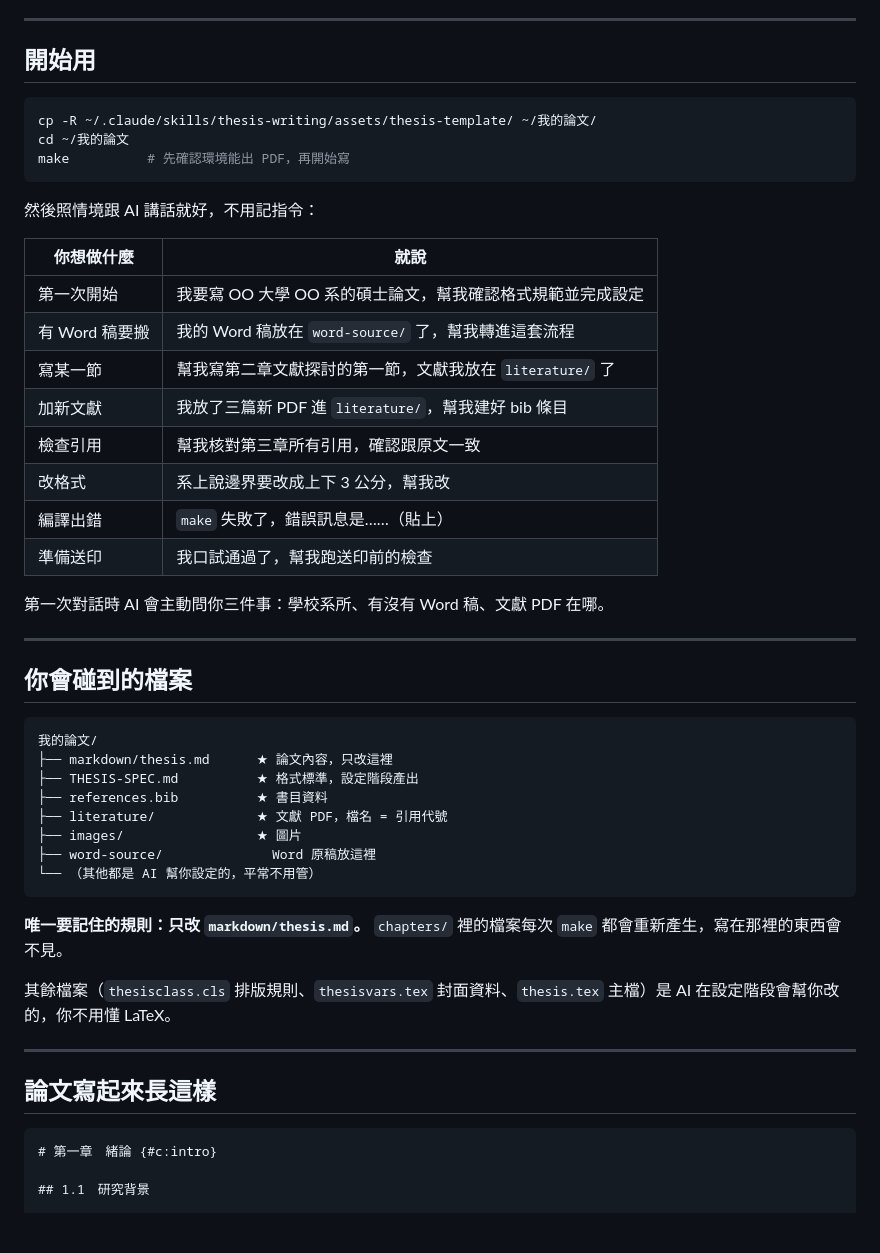
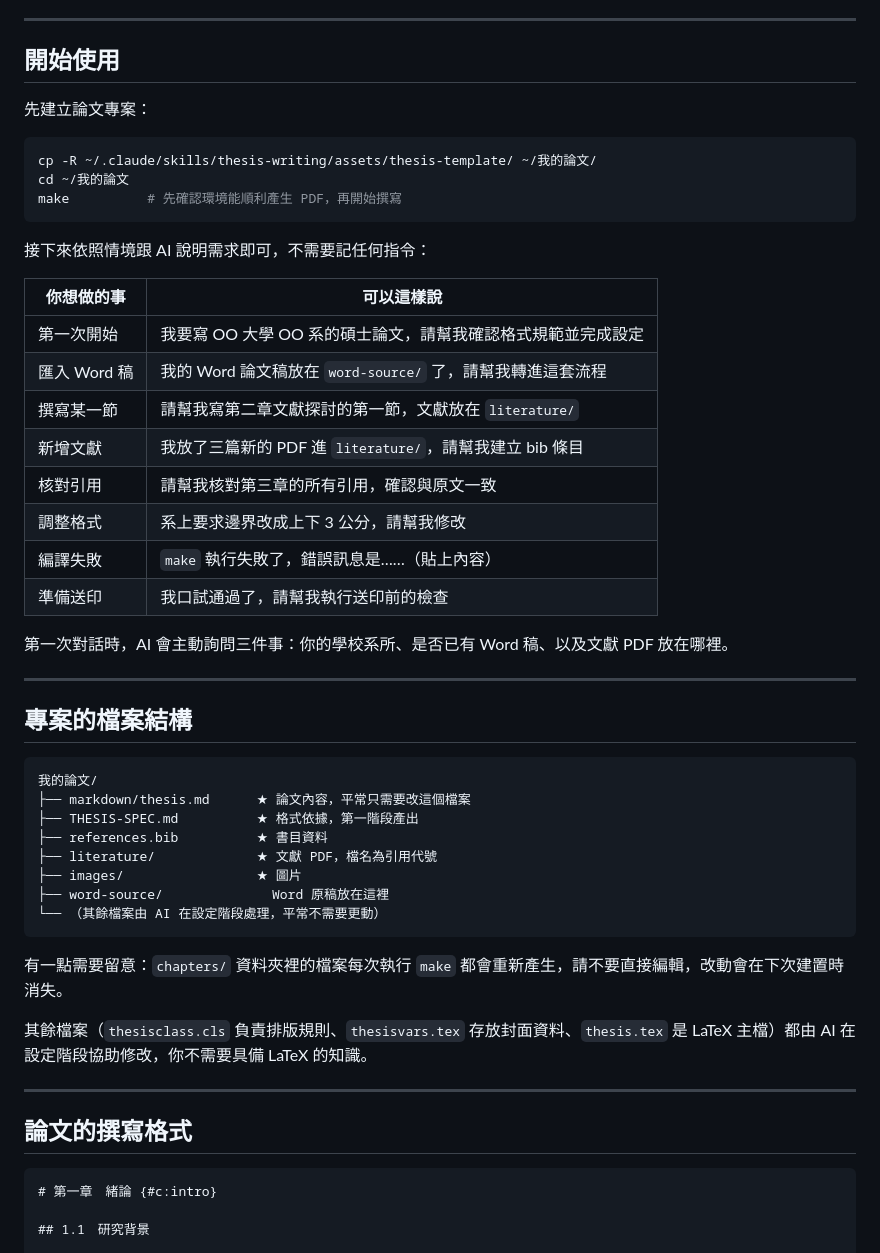
Before and after one commit to hanyuany14/thesis-writing-skills, a Markdown page: README.md, the part around one of its changes. GitHub-like rendering; blank space fills up the shorter version.

````diff
--- a/README.md
+++ b/README.md
@@ -69,51 +75,53 @@ MacTeX 有 5GB，先開始下載再看下面。
 
 ---
 
-## 開始用
+## 開始使用
+
+先建立論文專案：
 
 ```bash
 cp -R ~/.claude/skills/thesis-writing/assets/thesis-template/ ~/我的論文/
 cd ~/我的論文
-make          # 先確認環境能出 PDF，再開始寫
+make          # 先確認環境能順利產生 PDF，再開始撰寫
 ```
 
-然後照情境跟 AI 講話就好，不用記指令：
+接下來依照情境跟 AI 說明需求即可，不需要記任何指令：
 
-| 你想做什麼 | 就說 |
+| 你想做的事 | 可以這樣說 |
 | --- | --- |
-| 第一次開始 | 我要寫 OO 大學 OO 系的碩士論文，幫我確認格式規範並完成設定 |
-| 有 Word 稿要搬 | 我的 Word 稿放在 `word-source/` 了，幫我轉進這套流程 |
-| 寫某一節 | 幫我寫第二章文獻探討的第一節，文獻我放在 `literature/` 了 |
-| 加新文獻 | 我放了三篇新 PDF 進 `literature/`，幫我建好 bib 條目 |
-| 檢查引用 | 幫我核對第三章所有引用，確認跟原文一致 |
-| 改格式 | 系上說邊界要改成上下 3 公分，幫我改 |
-| 編譯出錯 | `make` 失敗了，錯誤訊息是……（貼上） |
-| 準備送印 | 我口試通過了，幫我跑送印前的檢查 |
+| 第一次開始 | 我要寫 OO 大學 OO 系的碩士論文，請幫我確認格式規範並完成設定 |
+| 匯入 Word 稿 | 我的 Word 論文稿放在 `word-source/` 了，請幫我轉進這套流程 |
+| 撰寫某一節 | 請幫我寫第二章文獻探討的第一節，文獻放在 `literature/` |
+| 新增文獻 | 我放了三篇新的 PDF 進 `literature/`，請幫我建立 bib 條目 |
+| 核對引用 | 請幫我核對第三章的所有引用，確認與原文一致 |
+| 調整格式 | 系上要求邊界改成上下 3 公分，請幫我修改 |
+| 編譯失敗 | `make` 執行失敗了，錯誤訊息是……（貼上內容） |
+| 準備送印 | 我口試通過了，請幫我執行送印前的檢查 |
 
-第一次對話時 AI 會主動問你三件事：學校系所、有沒有 Word 稿、文獻 PDF 在哪。
+第一次對話時，AI 會主動詢問三件事：你的學校系所、是否已有 Word 稿、以及文獻 PDF 放在哪裡。
 
 ---
 
-## 你會碰到的檔案
+## 專案的檔案結構
 
 ```text
 我的論文/
-├── markdown/thesis.md      ★ 論文內容，只改這裡
-├── THESIS-SPEC.md          ★ 格式標準，設定階段產出
+├── markdown/thesis.md      ★ 論文內容，平常只需要改這個檔案
+├── THESIS-SPEC.md          ★ 格式依據，第一階段產出
 ├── references.bib          ★ 書目資料
-├── literature/             ★ 文獻 PDF，檔名 = 引用代號
+├── literature/             ★ 文獻 PDF，檔名為引用代號
 ├── images/                 ★ 圖片
-├── word-source/              Word 原稿放這裡
-└── （其他都是 AI 幫你設定的，平常不用管）
+├── word-source/              Word 原稿放在這裡
+└── （其餘檔案由 AI 在設定階段處理，平常不需要更動）
 ```
 
-**唯一要記住的規則：只改 `markdown/thesis.md`。** `chapters/` 裡的檔案每次 `make` 都會重新產生，寫在那裡的東西會不見。
+有一點需要留意：`chapters/` 資料夾裡的檔案每次執行 `make` 都會重新產生，請不要直接編輯，改動會在下次建置時消失。
 
-其餘檔案（`thesisclass.cls` 排版規則、`thesisvars.tex` 封面資料、`thesis.tex` 主檔）是 AI 在設定階段會幫你改的，你不用懂 LaTeX。
+其餘檔案（`thesisclass.cls` 負責排版規則、`thesisvars.tex` 存放封面資料、`thesis.tex` 是 LaTeX 主檔）都由 AI 在設定階段協助修改，你不需要具備 LaTeX 的知識。
 
 ---
 
-## 論文寫起來長這樣
+## 論文的撰寫格式
 
 ```markdown
 # 第一章　緒論 {#c:intro}
````
Also changed, not shown: other parts of README.md (+42 -36 lines).
